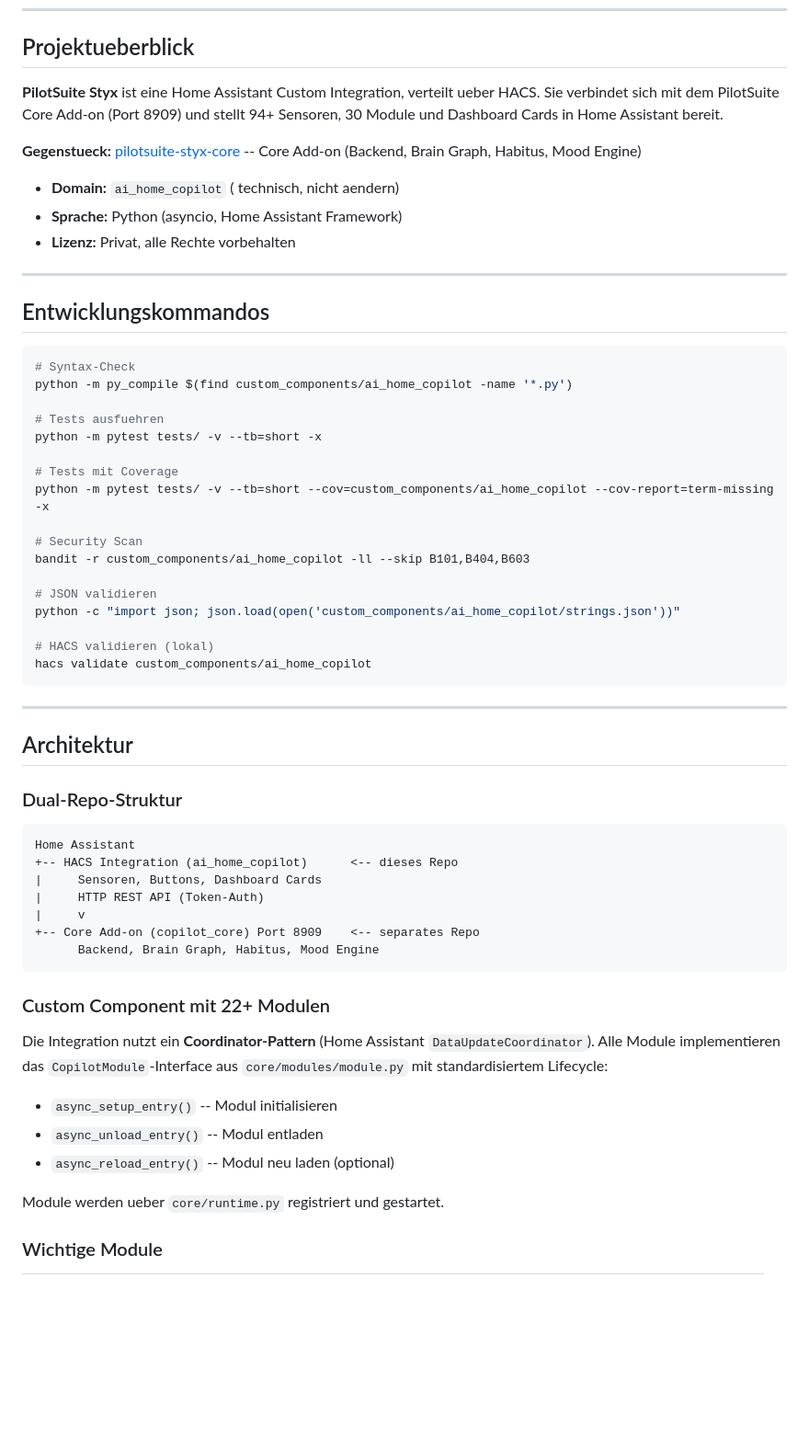
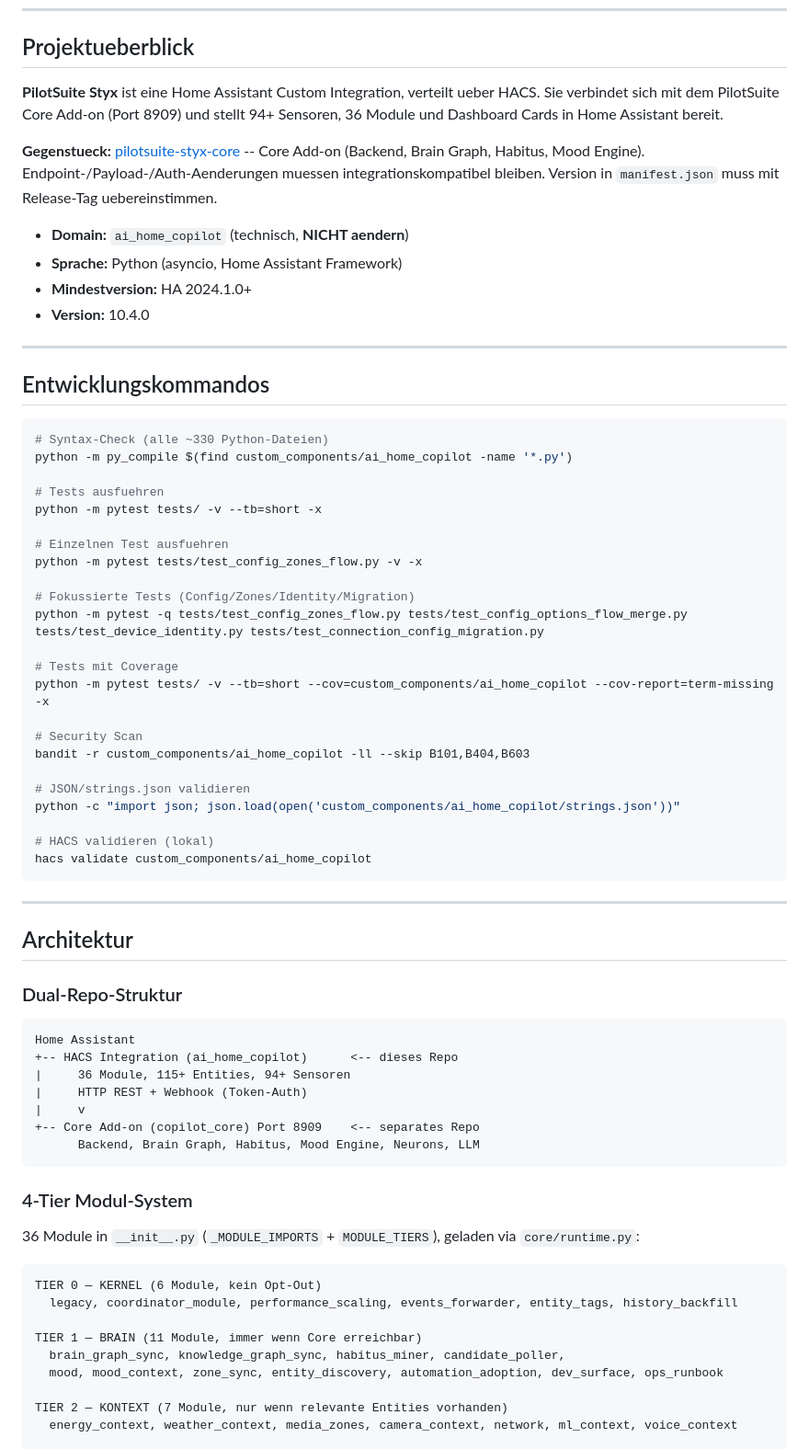
Before and after one commit to GreenhillEfka/pilotsuite-styx-ha, a Markdown page: CLAUDE.md, the part around one of its changes. Shown at 92% size. Drawn GitHub-style; blank space fills up the shorter version.

````diff
--- a/CLAUDE.md
+++ b/CLAUDE.md
@@ -6,24 +6,31 @@ This file provides guidance to Claude Code (claude.ai/code) when working with co
 
 ## Projektueberblick
 
-**PilotSuite Styx** ist eine Home Assistant Custom Integration, verteilt ueber HACS. Sie verbindet sich mit dem PilotSuite Core Add-on (Port 8909) und stellt 94+ Sensoren, 30 Module und Dashboard Cards in Home Assistant bereit.
+**PilotSuite Styx** ist eine Home Assistant Custom Integration, verteilt ueber HACS. Sie verbindet sich mit dem PilotSuite Core Add-on (Port 8909) und stellt 94+ Sensoren, 36 Module und Dashboard Cards in Home Assistant bereit.
 
-**Gegenstueck:** [pilotsuite-styx-core](../pilotsuite-styx-core) -- Core Add-on (Backend, Brain Graph, Habitus, Mood Engine)
+**Gegenstueck:** [pilotsuite-styx-core](../pilotsuite-styx-core) -- Core Add-on (Backend, Brain Graph, Habitus, Mood Engine). Endpoint-/Payload-/Auth-Aenderungen muessen integrationskompatibel bleiben. Version in `manifest.json` muss mit Release-Tag uebereinstimmen.
 
-- **Domain:** `ai_home_copilot` ( technisch, nicht aendern)
+- **Domain:** `ai_home_copilot` (technisch, **NICHT aendern**)
 - **Sprache:** Python (asyncio, Home Assistant Framework)
-- **Lizenz:** Privat, alle Rechte vorbehalten
+- **Mindestversion:** HA 2024.1.0+
+- **Version:** 10.4.0
 
 ---
 
 ## Entwicklungskommandos
 
 ```bash
-# Syntax-Check
+# Syntax-Check (alle ~330 Python-Dateien)
 python -m py_compile $(find custom_components/ai_home_copilot -name '*.py')
 
 # Tests ausfuehren
 python -m pytest tests/ -v --tb=short -x
+
+# Einzelnen Test ausfuehren
+python -m pytest tests/test_config_zones_flow.py -v -x
+
+# Fokussierte Tests (Config/Zones/Identity/Migration)
+python -m pytest -q tests/test_config_zones_flow.py tests/test_config_options_flow_merge.py tests/test_device_identity.py tests/test_connection_config_migration.py
 
 # Tests mit Coverage
 python -m pytest tests/ -v --tb=short --cov=custom_components/ai_home_copilot --cov-report=term-missing -x
@@ -31,7 +38,7 @@ python -m pytest tests/ -v --tb=short --cov=custom_components/ai_home_copilot --
 # Security Scan
 bandit -r custom_components/ai_home_copilot -ll --skip B101,B404,B603
 
-# JSON validieren
+# JSON/strings.json validieren
 python -c "import json; json.load(open('custom_components/ai_home_copilot/strings.json'))"
 
 # HACS validieren (lokal)
@@ -47,22 +54,25 @@ hacs validate custom_components/ai_home_copilot
 ```
 Home Assistant
 +-- HACS Integration (ai_home_copilot)      <-- dieses Repo
-|     Sensoren, Buttons, Dashboard Cards
-|     HTTP REST API (Token-Auth)
+|     36 Module, 115+ Entities, 94+ Sensoren
+|     HTTP REST + Webhook (Token-Auth)
 |     v
 +-- Core Add-on (copilot_core) Port 8909    <-- separates Repo
-      Backend, Brain Graph, Habitus, Mood Engine
+      Backend, Brain Graph, Habitus, Mood Engine, Neurons, LLM
 ```
 
-### Custom Component mit 22+ Modulen
+### 4-Tier Modul-System
 
-Die Integration nutzt ein **Coordinator-Pattern** (Home Assistant `DataUpdateCoordinator`). Alle Module implementieren das `CopilotModule`-Interface aus `core/modules/module.py` mit standardisiertem Lifecycle:
+36 Module in `__init__.py` (`_MODULE_IMPORTS` + `MODULE_TIERS`), geladen via `core/runtime.py`:
 
-- `async_setup_entry()` -- Modul initialisieren
-- `async_unload_entry()` -- Modul entladen
-- `async_reload_entry()` -- Modul neu laden (optional)
+```
+TIER 0 — KERNEL (6 Module, kein Opt-Out)
+  legacy, coordinator_module, performance_scaling, events_forwarder, entity_tags, history_backfill
 
-Module werden ueber `core/runtime.py` registriert und gestartet.
+TIER 1 — BRAIN (11 Module, immer wenn Core erreichbar)
+  brain_graph_sync, knowledge_graph_sync, habitus_miner, candidate_poller,
+  mood, mood_context, zone_sync, entity_discovery, automation_adoption, dev_surface, ops_runbook
 
-### Wichtige Module
+TIER 2 — KONTEXT (7 Module, nur wenn relevante Entities vorhanden)
+  energy_context, weather_context, media_zones, camera_context, network, ml_context, voice_context
 
````
Also changed, not shown: other parts of CLAUDE.md (+86 -112 lines).
